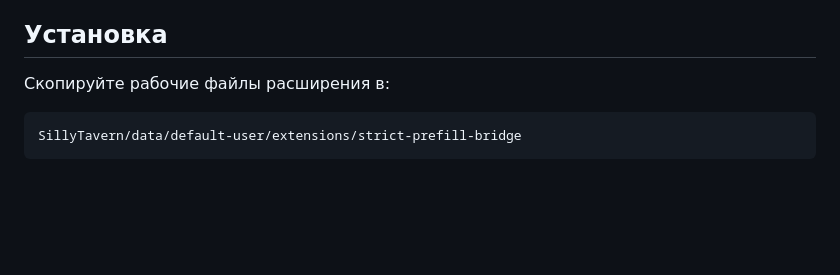
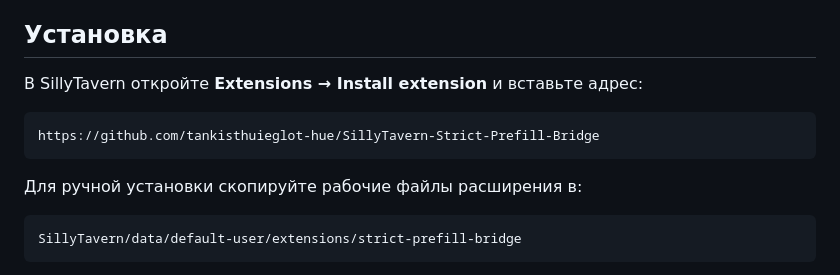
Before and after one commit to tankisthuieglot-hue/SillyTavern-Strict-Prefill-Bridge, a Markdown page: README.md, the part around the change. GitHub-like rendering; blank space fills up the shorter version.

Commit message:
Document SillyTavern installation URL

````diff
--- a/README.md
+++ b/README.md
@@ -28,7 +28,13 @@ Structured Outputs не отменяет блокировку запроса с
 
 ## Установка
 
-Скопируйте рабочие файлы расширения в:
+В SillyTavern откройте **Extensions → Install extension** и вставьте адрес:
+
+```text
+https://github.com/tankisthuieglot-hue/SillyTavern-Strict-Prefill-Bridge
+```
+
+Для ручной установки скопируйте рабочие файлы расширения в:
 
 ```text
 SillyTavern/data/default-user/extensions/strict-prefill-bridge
````
